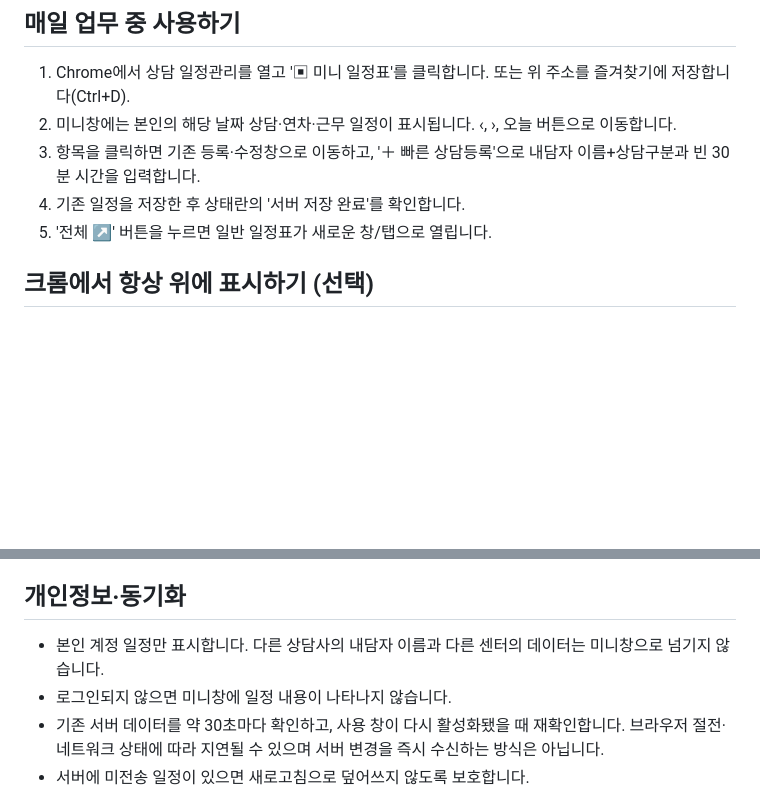
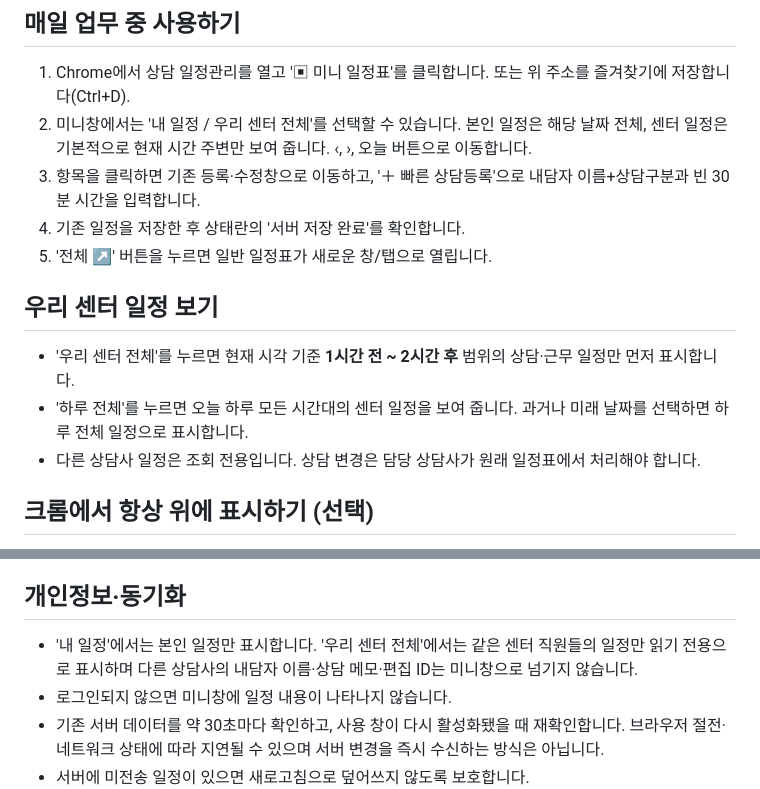
Before and after one commit to careercounselor1984-code/my-html-9, a Markdown page: docs/desktop-mini-guide.md, 2 parts joined by grey strips. Rendered like a GitHub page; blank space fills up the shorter version.

Commit message:
docs(mini): document team view, time window and private schedule limits

```diff
--- a/docs/desktop-mini-guide.md
+++ b/docs/desktop-mini-guide.md
@@ -7,10 +7,15 @@
 
 ## 매일 업무 중 사용하기
 1. Chrome에서 상담 일정관리를 열고 '▣ 미니 일정표'를 클릭합니다. 또는 위 주소를 즐겨찾기에 저장합니다(Ctrl+D).
-2. 미니창에는 본인의 해당 날짜 상담·연차·근무 일정이 표시됩니다. ‹, ›, 오늘 버튼으로 이동합니다.
+2. 미니창에서는 '내 일정 / 우리 센터 전체'를 선택할 수 있습니다. 본인 일정은 해당 날짜 전체, 센터 일정은 기본적으로 현재 시간 주변만 보여 줍니다. ‹, ›, 오늘 버튼으로 이동합니다.
 3. 항목을 클릭하면 기존 등록·수정창으로 이동하고, '＋ 빠른 상담등록'으로 내담자 이름+상담구분과 빈 30분 시간을 입력합니다.
 4. 기존 일정을 저장한 후 상태란의 '서버 저장 완료'를 확인합니다.
 5. '전체 ↗' 버튼을 누르면 일반 일정표가 새로운 창/탭으로 열립니다.
+
+## 우리 센터 일정 보기
+- '우리 센터 전체'를 누르면 현재 시각 기준 **1시간 전 ~ 2시간 후** 범위의 상담·근무 일정만 먼저 표시합니다.
+- '하루 전체'를 누르면 오늘 하루 모든 시간대의 센터 일정을 보여 줍니다. 과거나 미래 날짜를 선택하면 하루 전체 일정으로 표시합니다.
+- 다른 상담사 일정은 조회 전용입니다. 상담 변경은 담당 상담사가 원래 일정표에서 처리해야 합니다.
 
 ## 크롬에서 항상 위에 표시하기 (선택)
 - 최신 Windows용 Chrome 등 Document Picture-in-Picture API 지원 브라우저에서만 '항상 위에' 버튼이 보입니다.
@@ -26,7 +31,7 @@
 - 웹 보안상 사이트 자체는 컴퓨터 부팅 때 자동으로 실행하거나, 사용자의 동의 없이 항상 위 창을 시작할 수 없습니다.
 
 ## 개인정보·동기화
-- 본인 계정 일정만 표시합니다. 다른 상담사의 내담자 이름과 다른 센터의 데이터는 미니창으로 넘기지 않습니다.
+- '내 일정'에서는 본인 일정만 표시합니다. '우리 센터 전체'에서는 같은 센터 직원들의 일정만 읽기 전용으로 표시하며 다른 상담사의 내담자 이름·상담 메모·편집 ID는 미니창으로 넘기지 않습니다.
 - 로그인되지 않으면 미니창에 일정 내용이 나타나지 않습니다.
 - 기존 서버 데이터를 약 30초마다 확인하고, 사용 창이 다시 활성화됐을 때 재확인합니다. 브라우저 절전·네트워크 상태에 따라 지연될 수 있으며 서버 변경을 즉시 수신하는 방식은 아닙니다.
 - 서버에 미전송 일정이 있으면 새로고침으로 덮어쓰지 않도록 보호합니다.
```
